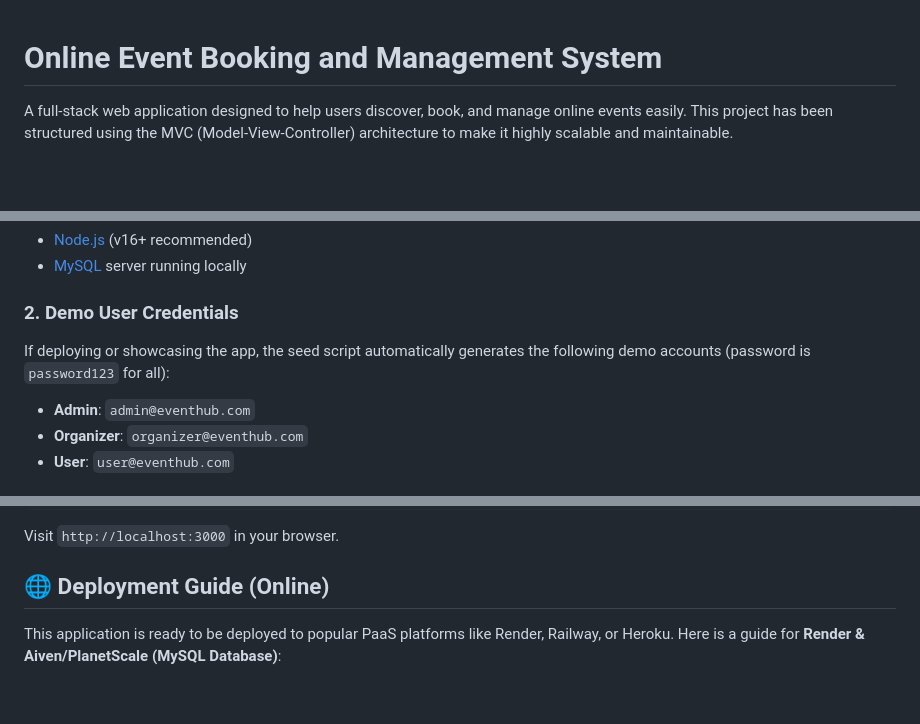
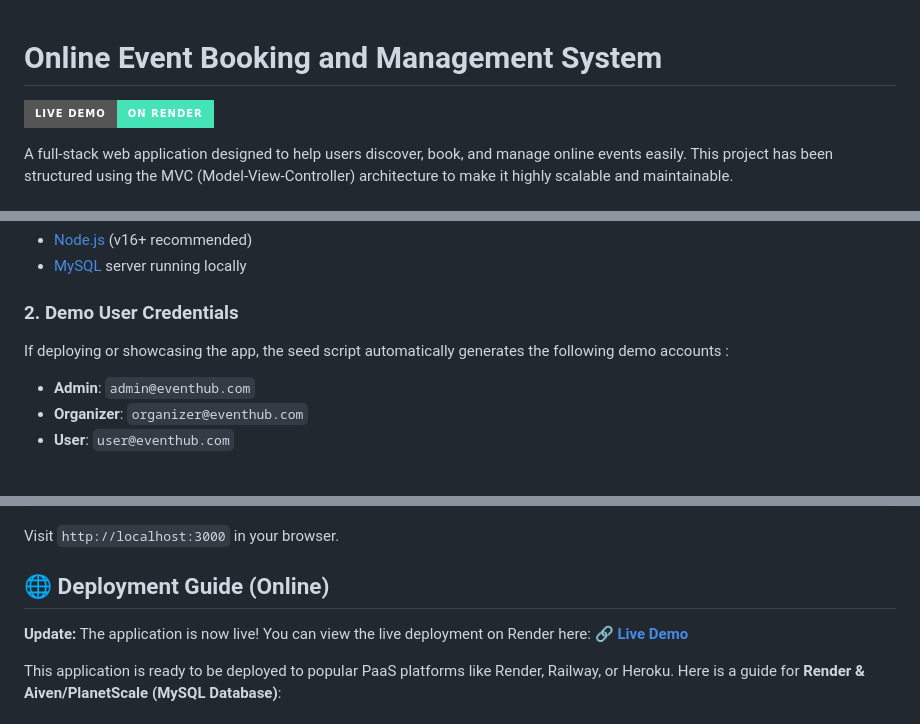
Before and after one commit to sakethlingerker/Online-Event-Booking-and-Management-System, a Markdown page: Readme.md, 3 parts joined by grey strips. Rendered like a GitHub page; badges without logos; blank space fills up the shorter version.

Commit message:
docs: Add live Render deployment link to README

```diff
--- a/Readme.md
+++ b/Readme.md
@@ -1,4 +1,6 @@
 # Online Event Booking and Management System
+
+[![Live Demo](https://img.shields.io/badge/Live_Demo-on_Render-46E3B7?style=for-the-badge&logo=render)](https://online-events-app.onrender.com/)
 
 A full-stack web application designed to help users discover, book, and manage online events easily. This project has been structured using the MVC (Model-View-Controller) architecture to make it highly scalable and maintainable.
 
@@ -50,7 +52,7 @@ A full-stack web application designed to help users discover, book, and manage o
 - [MySQL](https://www.mysql.com/) server running locally
 
 ### 2. Demo User Credentials
-If deploying or showcasing the app, the seed script automatically generates the following demo accounts (password is `password123` for all):
+If deploying or showcasing the app, the seed script automatically generates the following demo accounts :
 - **Admin**: `admin@eventhub.com`
 - **Organizer**: `organizer@eventhub.com`
 - **User**: `user@eventhub.com`
@@ -85,6 +87,9 @@ npm run dev
 Visit `http://localhost:3000` in your browser.
 
 ## 🌐 Deployment Guide (Online)
+
+**Update:** The application is now live! You can view the live deployment on Render here:
+🔗 **[Live Demo](https://online-events-app.onrender.com/)**
 
 This application is ready to be deployed to popular PaaS platforms like Render, Railway, or Heroku. Here is a guide for **Render & Aiven/PlanetScale (MySQL Database)**:
 
```
